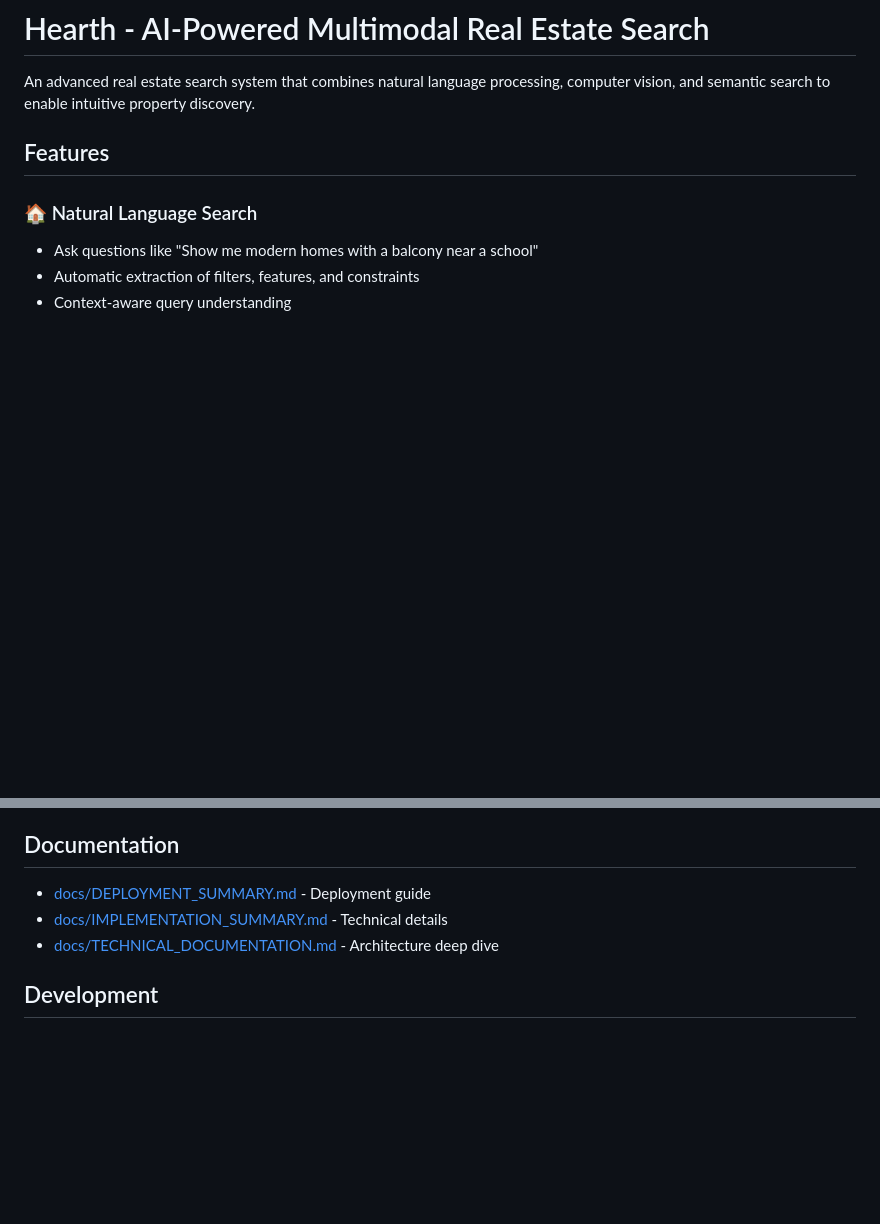
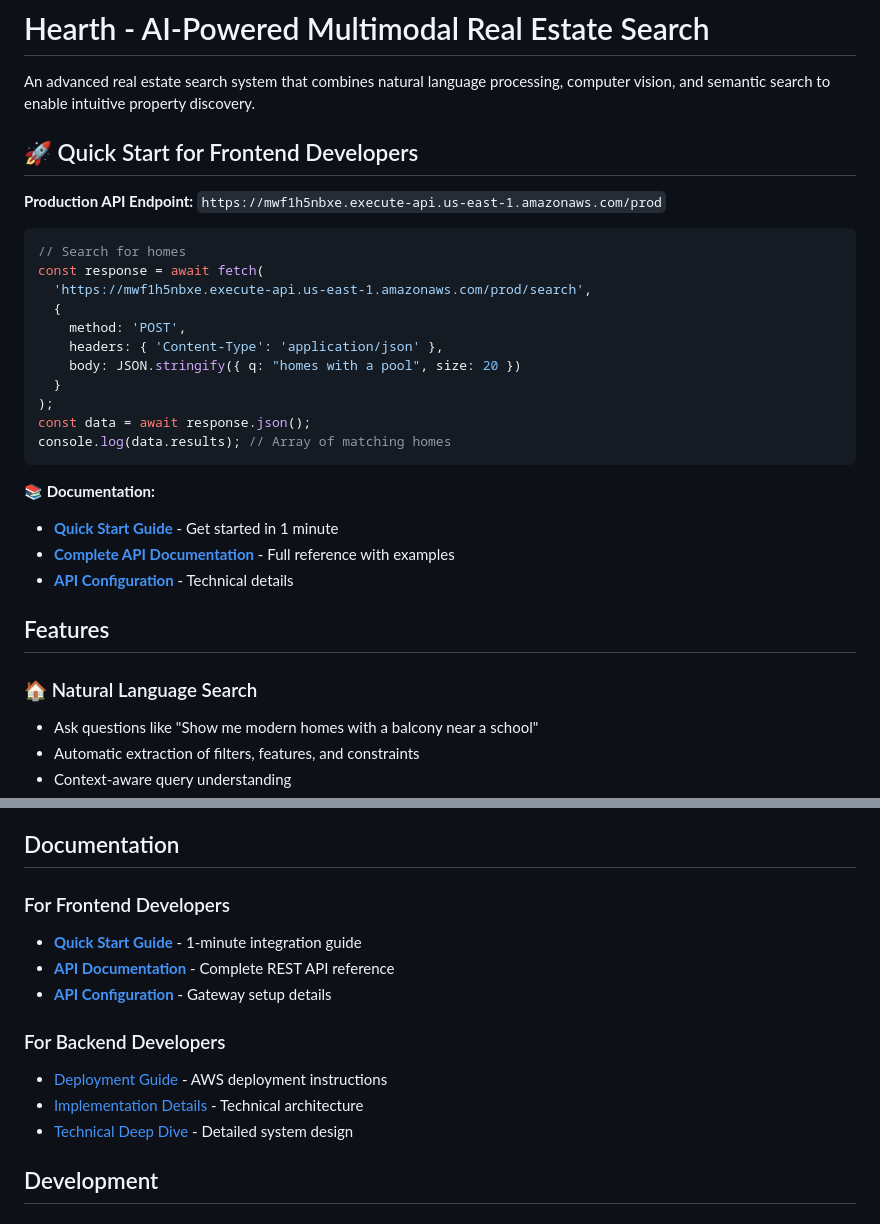
Before and after one commit to Andrewcarras/hearth-search-backend, a Markdown page: README.md, 2 parts joined by grey strips. Drawn GitHub-style; blank space fills up the shorter version.

Commit message:
Update README with frontend API documentation links
Added prominent Quick Start section at top of README with:
- Production API endpoint
- Simple copy-paste example
- Links to all frontend documentation

Reorganized Documentation section:
- Frontend Developers section (Quick Start, API docs, config)
- Backend Developers section (deployment, implementation, technical)

Frontend devs can now easily find integration docs from README.

````diff
--- a/README.md
+++ b/README.md
@@ -1,6 +1,29 @@
 # Hearth - AI-Powered Multimodal Real Estate Search
 
 An advanced real estate search system that combines natural language processing, computer vision, and semantic search to enable intuitive property discovery.
+
+## 🚀 Quick Start for Frontend Developers
+
+**Production API Endpoint:** `https://mwf1h5nbxe.execute-api.us-east-1.amazonaws.com/prod`
+
+```javascript
+// Search for homes
+const response = await fetch(
+  'https://mwf1h5nbxe.execute-api.us-east-1.amazonaws.com/prod/search',
+  {
+    method: 'POST',
+    headers: { 'Content-Type': 'application/json' },
+    body: JSON.stringify({ q: "homes with a pool", size: 20 })
+  }
+);
+const data = await response.json();
+console.log(data.results); // Array of matching homes
+```
+
+**📚 Documentation:**
+- **[Quick Start Guide](docs/QUICKSTART.md)** - Get started in 1 minute
+- **[Complete API Documentation](docs/API.md)** - Full reference with examples
+- **[API Configuration](docs/api-gateway-config.json)** - Technical details
 
 ## Features
 
@@ -168,9 +191,15 @@ aws lambda invoke \
 
 ## Documentation
 
-- [docs/DEPLOYMENT_SUMMARY.md](docs/DEPLOYMENT_SUMMARY.md) - Deployment guide
-- [docs/IMPLEMENTATION_SUMMARY.md](docs/IMPLEMENTATION_SUMMARY.md) - Technical details
-- [docs/TECHNICAL_DOCUMENTATION.md](docs/TECHNICAL_DOCUMENTATION.md) - Architecture deep dive
+### For Frontend Developers
+- **[Quick Start Guide](docs/QUICKSTART.md)** - 1-minute integration guide
+- **[API Documentation](docs/API.md)** - Complete REST API reference
+- **[API Configuration](docs/api-gateway-config.json)** - Gateway setup details
+
+### For Backend Developers
+- [Deployment Guide](docs/DEPLOYMENT_SUMMARY.md) - AWS deployment instructions
+- [Implementation Details](docs/IMPLEMENTATION_SUMMARY.md) - Technical architecture
+- [Technical Deep Dive](docs/TECHNICAL_DOCUMENTATION.md) - Detailed system design
 
 ## Development
 
````
